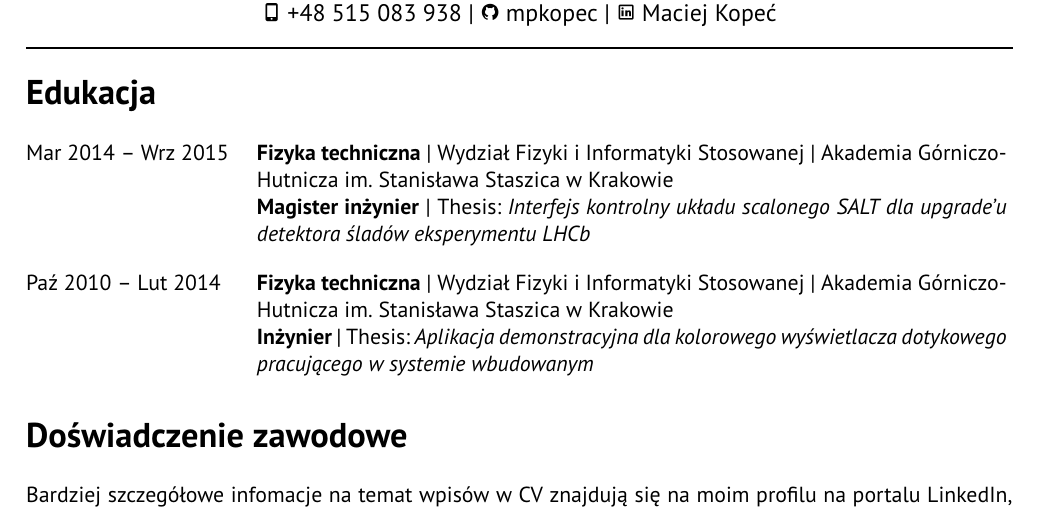
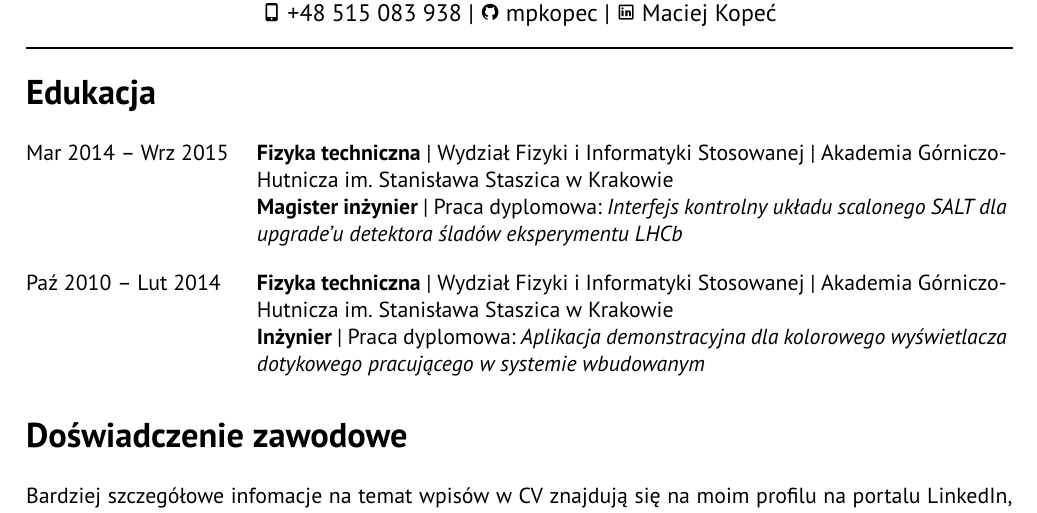
Before and after one commit to mpkopec/cv, a LaTeX CV (CV_MaciejKopec_pl.tex): part of page 1 of 2, cut so that both start at the same text. Compiled offline with pdfLaTeX.

Commit message:
Correct translation

```diff
--- a/CV_MaciejKopec_pl.tex
+++ b/CV_MaciejKopec_pl.tex
@@ -60,7 +60,7 @@
 	\hfill
 	\begin{minipage}[t]{0.76\linewidth}
 		{\bfseries #2} | #3 | #4\\
-		\textbf{#5} | Thesis: \emph{#6}
+		\textbf{#5} | Praca dyplomowa: \emph{#6}
 	\end{minipage}
 	\vspace{1\baselineskip}
 
```
